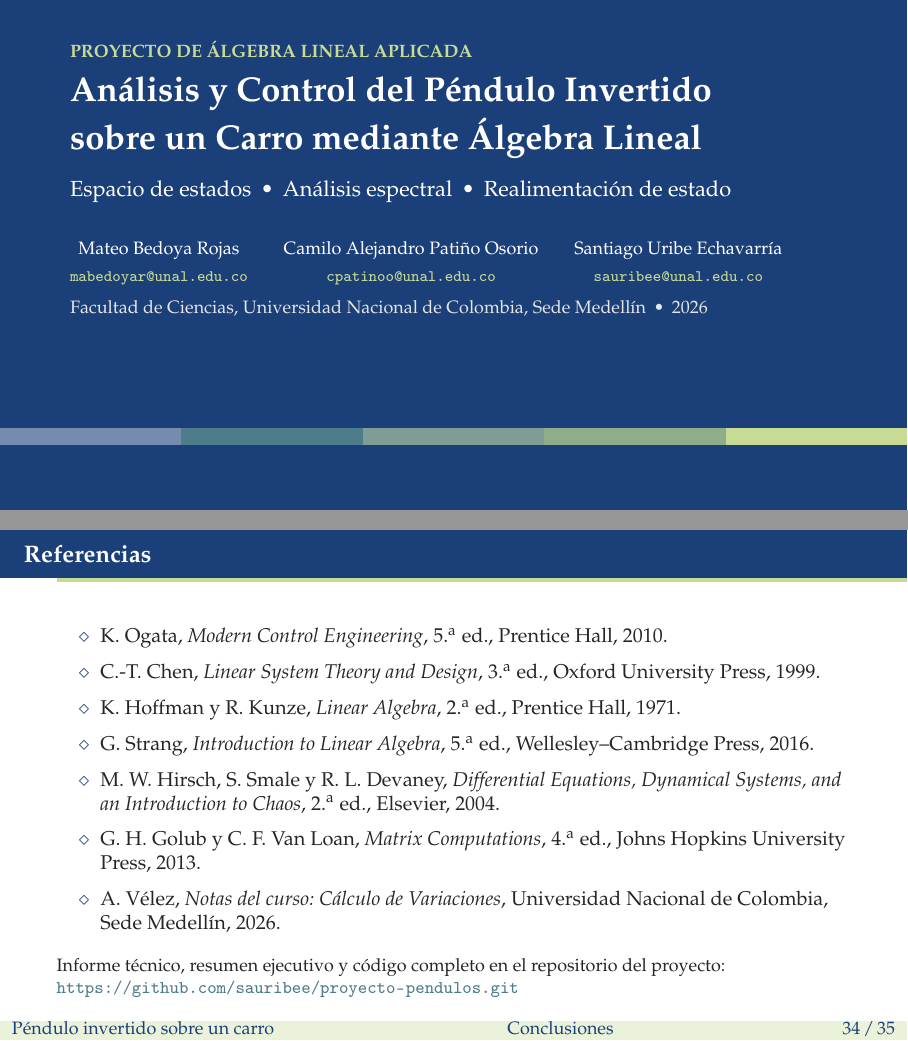
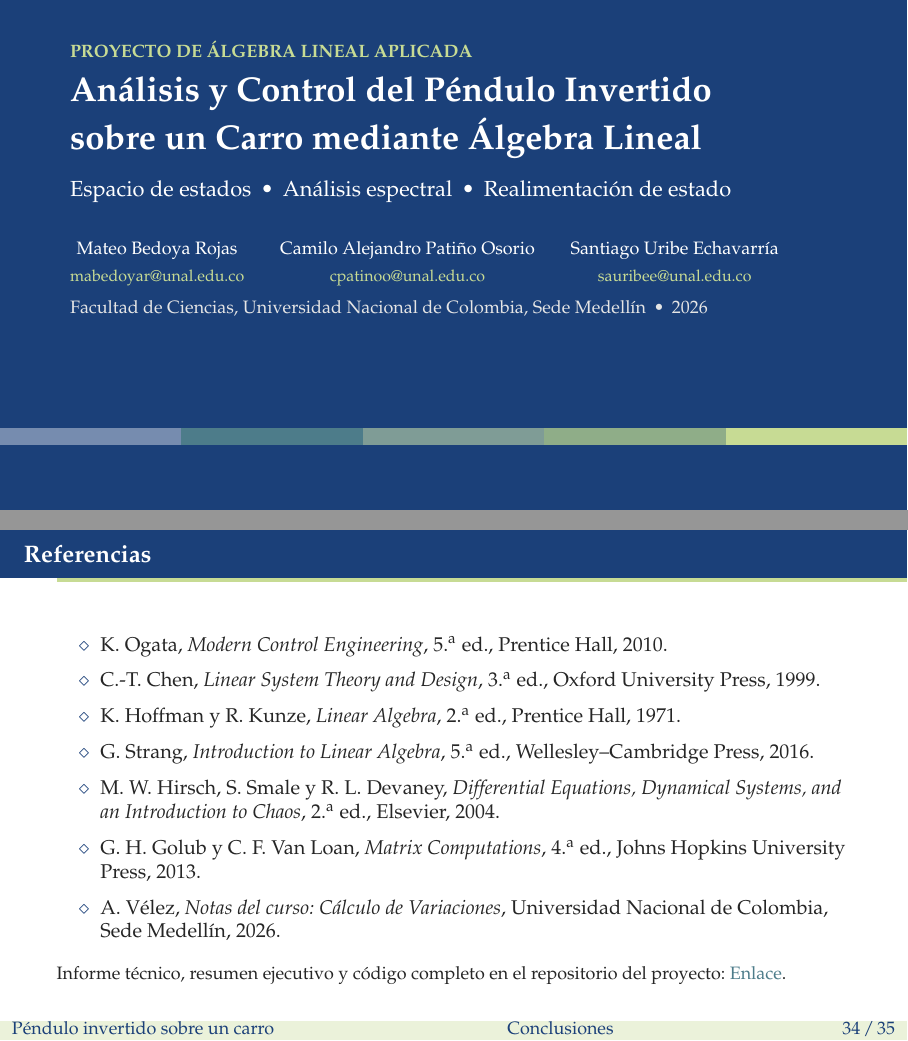
Before and after one commit to sauribee/proyecto-pendulos, LaTeX slides (docs/presentacion/presentacion.tex): pages 1 and 34 of 35, joined at a grey line. Compiled offline with pdfLaTeX.

Commit message:
Refine presentation contact links
Updates the contact and closing slides to render email addresses as normal text, replaces the raw repository URL with a labeled link, and refreshes the generated PDF.

```diff
--- a/docs/presentacion/presentacion.tex
+++ b/docs/presentacion/presentacion.tex
@@ -145,9 +145,9 @@
       {\footnotesize
        \begin{tabular}{@{}c@{\qquad}c@{\qquad}c@{}}
          Mateo Bedoya Rojas & Camilo Alejandro Pati\~no Osorio & Santiago Uribe Echavarr\'ia\\[0.25em]
-         {\scriptsize\color{limon}\texttt{mabedoyar@unal.edu.co}} &
-         {\scriptsize\color{limon}\texttt{cpatinoo@unal.edu.co}} &
-         {\scriptsize\color{limon}\texttt{sauribee@unal.edu.co}}
+         {\scriptsize\color{limon}{mabedoyar@unal.edu.co}} &
+         {\scriptsize\color{limon}{cpatinoo@unal.edu.co}} &
+         {\scriptsize\color{limon}{sauribee@unal.edu.co}}
        \end{tabular}}\\[0.5em]
       {\footnotesize\color{black!10} Facultad de Ciencias, Universidad Nacional de Colombia, Sede Medell\'in \,\textbullet\, 2026}}};
 \end{tikzpicture}
@@ -949,7 +949,7 @@ end
   \vspace{0.4em}
   \footnotesize Informe t\'ecnico, resumen ejecutivo y c\'odigo completo en el
   repositorio del proyecto:
-  \textcolor{petroleo}{\url{https://github.com/sauribee/proyecto-pendulos.git}}
+  \href{https://github.com/sauribee/proyecto-pendulos.git}{\textcolor{petroleo}{Enlace}}.
 \end{frame}
 
 % ── Cierre ──────────────────────────────────────────────────
```
Also changed, not shown: docs/presentacion/presentacion.pdf, docs/presentacion/presentacion.tex (4 more changed lines).
